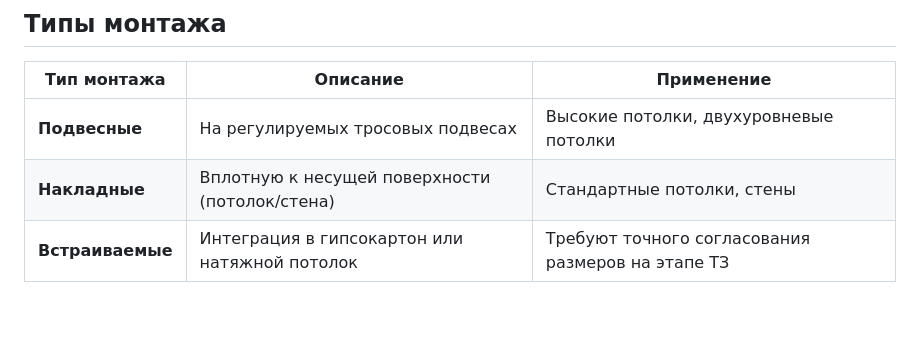
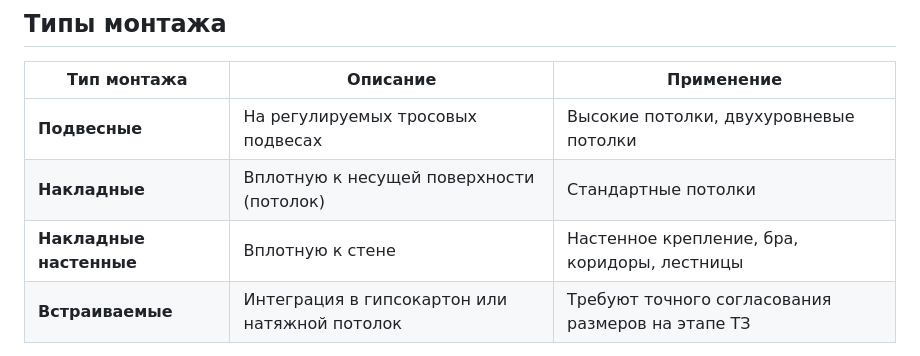
Before and after one commit to BrianIS8090/Edu, a Markdown page: lessons/светотехника-классификация-типовых-светильников.md, the part around the change. Drawn GitHub-style; blank space fills up the shorter version.

Commit message:
Add wall-mounted mounting type

```diff
--- a/lessons/светотехника-классификация-типовых-светильников.md
+++ b/lessons/светотехника-классификация-типовых-светильников.md
@@ -107,7 +107,8 @@ tags: [светильники, классификация, контурные,
 | Тип монтажа | Описание | Применение |
 |-------------|----------|------------|
 | **Подвесные** | На регулируемых тросовых подвесах | Высокие потолки, двухуровневые потолки |
-| **Накладные** | Вплотную к несущей поверхности (потолок/стена) | Стандартные потолки, стены |
+| **Накладные** | Вплотную к несущей поверхности (потолок) | Стандартные потолки |
+| **Накладные настенные** | Вплотную к стене | Настенное крепление, бра, коридоры, лестницы |
 | **Встраиваемые** | Интеграция в гипсокартон или натяжной потолок | Требуют точного согласования размеров на этапе ТЗ |
 
 > **Важно:** Встраиваемый монтаж требует точного согласования установочных размеров на этапе снятия технического задания. Ошибка в размерах — дорогостоящая переделка.
```
